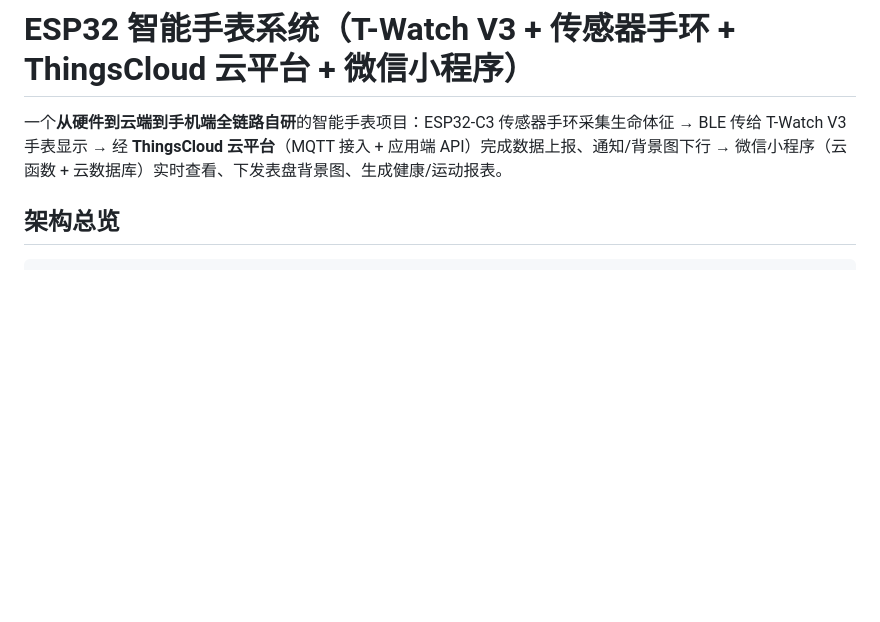
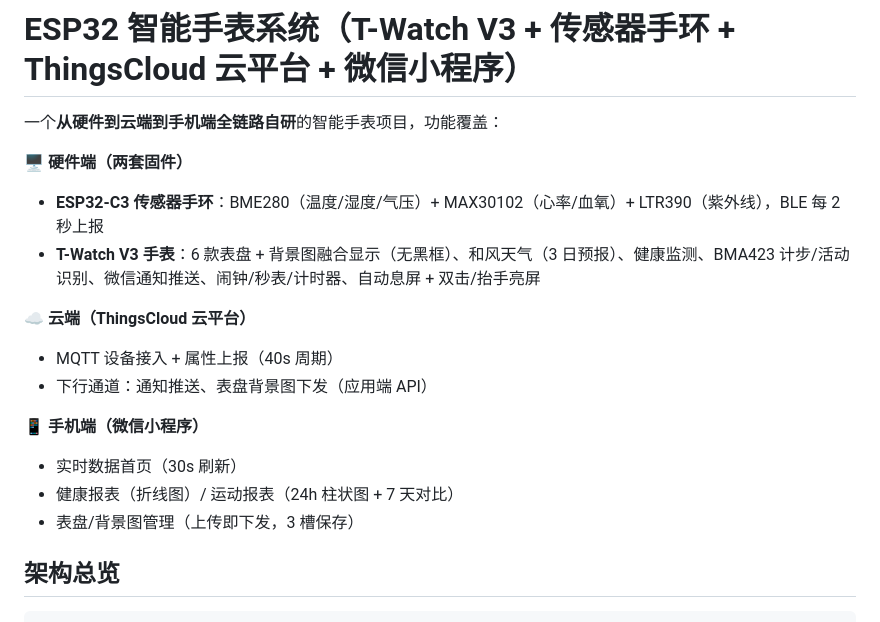
Before and after one commit to qiezixin-peng/esp32-smart-watch, a Markdown page: README.md, the part around the change. GitHub-like rendering; blank space fills up the shorter version.

Commit message:
docs: README 简介扩充为全功能描述（硬件端/云端/手机端）

```diff
--- a/README.md
+++ b/README.md
@@ -1,7 +1,19 @@
 # ESP32 智能手表系统（T-Watch V3 + 传感器手环 + ThingsCloud 云平台 + 微信小程序）
 
-一个**从硬件到云端到手机端全链路自研**的智能手表项目：ESP32-C3 传感器手环采集生命体征 → BLE 传给 T-Watch V3 手表显示
-→ 经 **ThingsCloud 云平台**（MQTT 接入 + 应用端 API）完成数据上报、通知/背景图下行 → 微信小程序（云函数 + 云数据库）实时查看、下发表盘背景图、生成健康/运动报表。
+一个**从硬件到云端到手机端全链路自研**的智能手表项目，功能覆盖：
+
+**🖥️ 硬件端（两套固件）**
+- **ESP32-C3 传感器手环**：BME280（温度/湿度/气压）+ MAX30102（心率/血氧）+ LTR390（紫外线），BLE 每 2 秒上报
+- **T-Watch V3 手表**：6 款表盘 + 背景图融合显示（无黑框）、和风天气（3 日预报）、健康监测、BMA423 计步/活动识别、微信通知推送、闹钟/秒表/计时器、自动息屏 + 双击/抬手亮屏
+
+**☁️ 云端（ThingsCloud 云平台）**
+- MQTT 设备接入 + 属性上报（40s 周期）
+- 下行通道：通知推送、表盘背景图下发（应用端 API）
+
+**📱 手机端（微信小程序）**
+- 实时数据首页（30s 刷新）
+- 健康报表（折线图）/ 运动报表（24h 柱状图 + 7 天对比）
+- 表盘/背景图管理（上传即下发，3 槽保存）
 
 ## 架构总览
 
```
